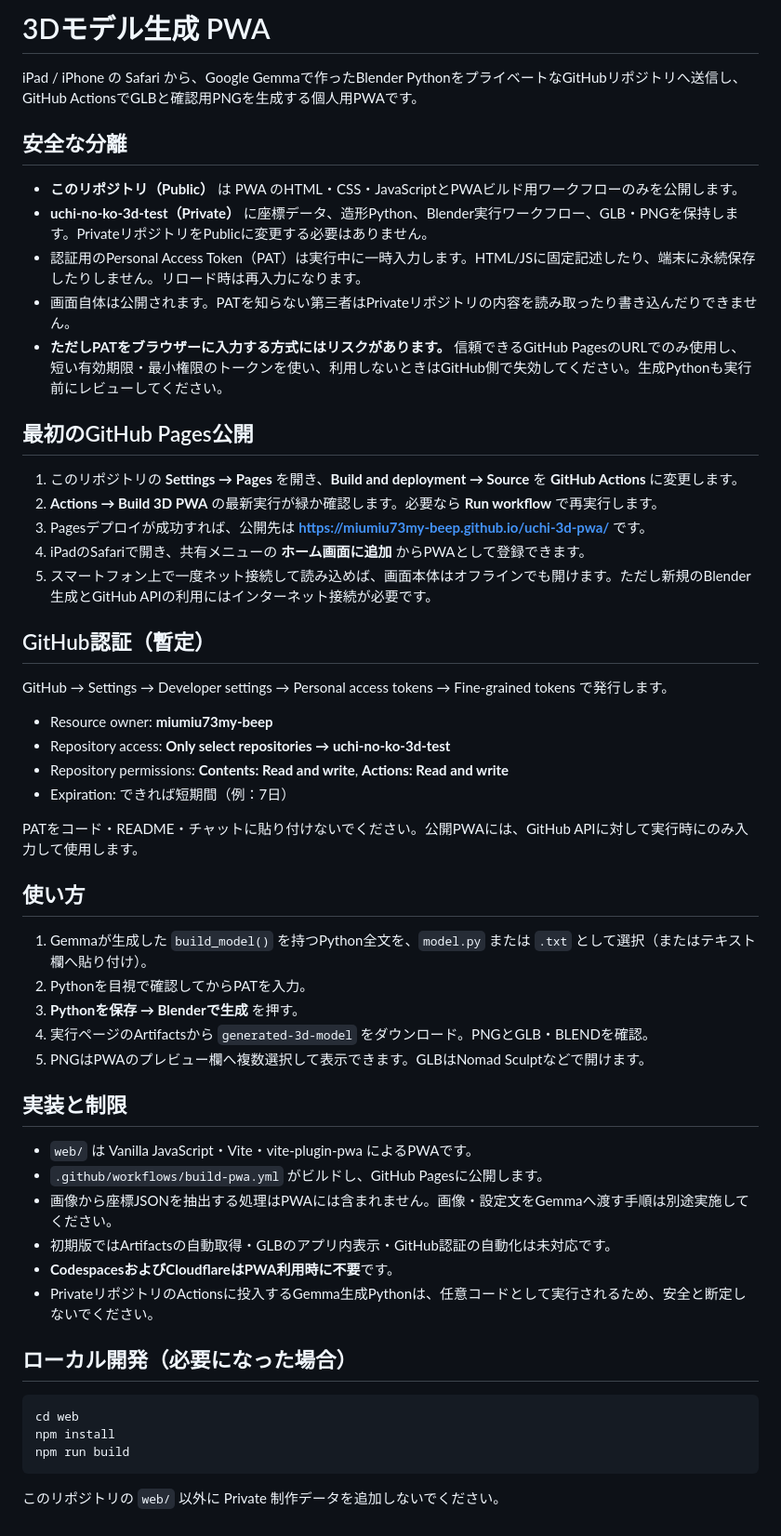
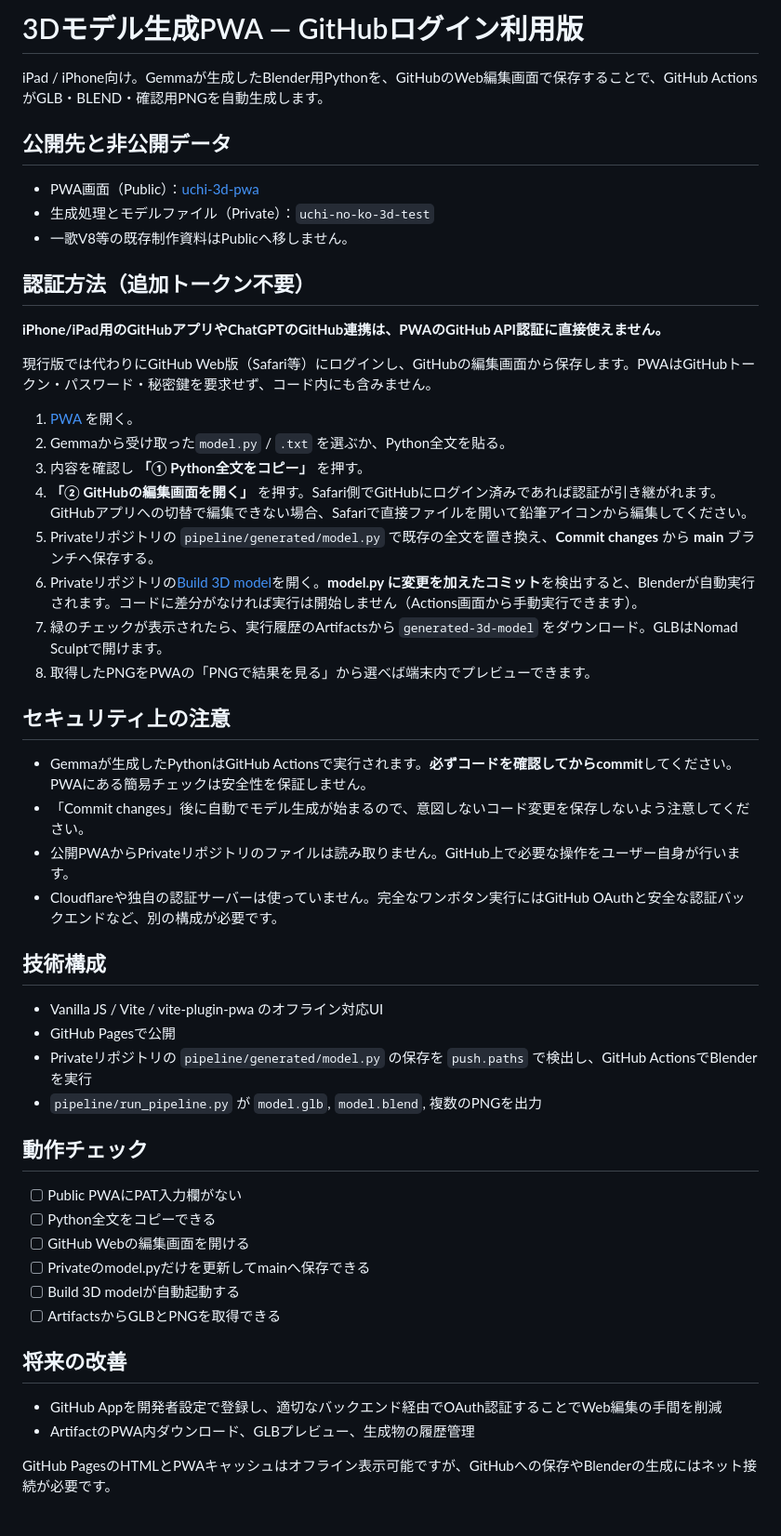
Before and after one commit to miumiu73my-beep/uchi-3d-pwa, a Markdown page: README.md, the part around the change. Shown at 93% size. Drawn GitHub-style.

Commit message:
docs(pwa): explain no-token signed-in GitHub browser workflow

````diff
--- a/README.md
+++ b/README.md
@@ -1,51 +1,49 @@
-# 3Dモデル生成 PWA
+# 3Dモデル生成PWA — GitHubログイン利用版
 
-iPad / iPhone の Safari から、Google Gemmaで作ったBlender PythonをプライベートなGitHubリポジトリへ送信し、GitHub ActionsでGLBと確認用PNGを生成する個人用PWAです。
+iPad / iPhone向け。Gemmaが生成したBlender用Pythonを、GitHubのWeb編集画面で保存することで、GitHub ActionsがGLB・BLEND・確認用PNGを自動生成します。
 
-## 安全な分離
-- **このリポジトリ（Public）** は PWA のHTML・CSS・JavaScriptとPWAビルド用ワークフローのみを公開します。
-- **uchi-no-ko-3d-test（Private）** に座標データ、造形Python、Blender実行ワークフロー、GLB・PNGを保持します。PrivateリポジトリをPublicに変更する必要はありません。
-- 認証用のPersonal Access Token（PAT）は実行中に一時入力します。HTML/JSに固定記述したり、端末に永続保存したりしません。リロード時は再入力になります。
-- 画面自体は公開されます。PATを知らない第三者はPrivateリポジトリの内容を読み取ったり書き込んだりできません。
-- **ただしPATをブラウザーに入力する方式にはリスクがあります。** 信頼できるGitHub PagesのURLでのみ使用し、短い有効期限・最小権限のトークンを使い、利用しないときはGitHub側で失効してください。生成Pythonも実行前にレビューしてください。
+## 公開先と非公開データ
+- PWA画面（Public）：[uchi-3d-pwa](https://github.com/miumiu73my-beep/uchi-3d-pwa)
+- 生成処理とモデルファイル（Private）：`uchi-no-ko-3d-test`
+- 一歌V8等の既存制作資料はPublicへ移しません。
 
-## 最初のGitHub Pages公開
-1. このリポジトリの **Settings → Pages** を開き、**Build and deployment → Source** を **GitHub Actions** に変更します。
-2. **Actions → Build 3D PWA** の最新実行が緑か確認します。必要なら **Run workflow** で再実行します。
-3. Pagesデプロイが成功すれば、公開先は **https://miumiu73my-beep.github.io/uchi-3d-pwa/** です。
-4. iPadのSafariで開き、共有メニューの **ホーム画面に追加** からPWAとして登録できます。
-5. スマートフォン上で一度ネット接続して読み込めば、画面本体はオフラインでも開けます。ただし新規のBlender生成とGitHub APIの利用にはインターネット接続が必要です。
+## 認証方法（追加トークン不要）
 
-## GitHub認証（暫定）
-GitHub → Settings → Developer settings → Personal access tokens → Fine-grained tokens で発行します。
+**iPhone/iPad用のGitHubアプリやChatGPTのGitHub連携は、PWAのGitHub API認証に直接使えません。**
 
-- Resource owner: **miumiu73my-beep**
-- Repository access: **Only select repositories → uchi-no-ko-3d-test**
-- Repository permissions: **Contents: Read and write**, **Actions: Read and write**
-- Expiration: できれば短期間（例：7日）
+現行版では代わりにGitHub Web版（Safari等）にログインし、GitHubの編集画面から保存します。PWAはGitHubトークン・パスワード・秘密鍵を要求せず、コード内にも含みません。
 
-PATをコード・README・チャットに貼り付けないでください。公開PWAには、GitHub APIに対して実行時にのみ入力して使用します。
+1. [PWA](https://miumiu73my-beep.github.io/uchi-3d-pwa/) を開く。
+2. Gemmaから受け取った`model.py` / `.txt` を選ぶか、Python全文を貼る。
+3. 内容を確認し **「① Python全文をコピー」** を押す。
+4. **「② GitHubの編集画面を開く」** を押す。Safari側でGitHubにログイン済みであれば認証が引き継がれます。GitHubアプリへの切替で編集できない場合、Safariで直接ファイルを開いて鉛筆アイコンから編集してください。
+5. Privateリポジトリの `pipeline/generated/model.py` で既存の全文を置き換え、**Commit changes** から **main** ブランチへ保存する。
+6. Privateリポジトリの[Build 3D model](https://github.com/miumiu73my-beep/uchi-no-ko-3d-test/actions/workflows/build-model.yml)を開く。**model.py に変更を加えたコミット**を検出すると、Blenderが自動実行されます。コードに差分がなければ実行は開始しません（Actions画面から手動実行できます）。
+7. 緑のチェックが表示されたら、実行履歴のArtifactsから `generated-3d-model` をダウンロード。GLBはNomad Sculptで開けます。
+8. 取得したPNGをPWAの「PNGで結果を見る」から選べば端末内でプレビューできます。
 
-## 使い方
-1. Gemmaが生成した `build_model()` を持つPython全文を、`model.py` または `.txt` として選択（またはテキスト欄へ貼り付け）。
-2. Pythonを目視で確認してからPATを入力。
-3. **Pythonを保存 → Blenderで生成** を押す。
-4. 実行ページのArtifactsから `generated-3d-model` をダウンロード。PNGとGLB・BLENDを確認。
-5. PNGはPWAのプレビュー欄へ複数選択して表示できます。GLBはNomad Sculptなどで開けます。
+## セキュリティ上の注意
+- Gemmaが生成したPythonはGitHub Actionsで実行されます。**必ずコードを確認してからcommit**してください。PWAにある簡易チェックは安全性を保証しません。
+- 「Commit changes」後に自動でモデル生成が始まるので、意図しないコード変更を保存しないよう注意してください。
+- 公開PWAからPrivateリポジトリのファイルは読み取りません。GitHub上で必要な操作をユーザー自身が行います。
+- Cloudflareや独自の認証サーバーは使っていません。完全なワンボタン実行にはGitHub OAuthと安全な認証バックエンドなど、別の構成が必要です。
 
-## 実装と制限
-- `web/` は Vanilla JavaScript・Vite・vite-plugin-pwa によるPWAです。
-- `.github/workflows/build-pwa.yml` がビルドし、GitHub Pagesに公開します。
-- 画像から座標JSONを抽出する処理はPWAには含まれません。画像・設定文をGemmaへ渡す手順は別途実施してください。
-- 初期版ではArtifactsの自動取得・GLBのアプリ内表示・GitHub認証の自動化は未対応です。
-- **CodespacesおよびCloudflareはPWA利用時に不要**です。
-- PrivateリポジトリのActionsに投入するGemma生成Pythonは、任意コードとして実行されるため、安全と断定しないでください。
+## 技術構成
+- Vanilla JS / Vite / vite-plugin-pwa のオフライン対応UI
+- GitHub Pagesで公開
+- Privateリポジトリの `pipeline/generated/model.py` の保存を `push.paths` で検出し、GitHub ActionsでBlenderを実行
+- `pipeline/run_pipeline.py` が `model.glb`, `model.blend`, 複数のPNGを出力
 
-## ローカル開発（必要になった場合）
-```bash
-cd web
-npm install
-npm run build
-```
+## 動作チェック
+- [ ] Public PWAにPAT入力欄がない
+- [ ] Python全文をコピーできる
+- [ ] GitHub Webの編集画面を開ける
+- [ ] Privateのmodel.pyだけを更新してmainへ保存できる
+- [ ] Build 3D modelが自動起動する
+- [ ] ArtifactsからGLBとPNGを取得できる
 
-このリポジトリの `web/` 以外に Private 制作データを追加しないでください。
+## 将来の改善
+- GitHub Appを開発者設定で登録し、適切なバックエンド経由でOAuth認証することでWeb編集の手間を削減
+- ArtifactのPWA内ダウンロード、GLBプレビュー、生成物の履歴管理
+
+GitHub PagesのHTMLとPWAキャッシュはオフライン表示可能ですが、GitHubへの保存やBlenderの生成にはネット接続が必要です。
````
